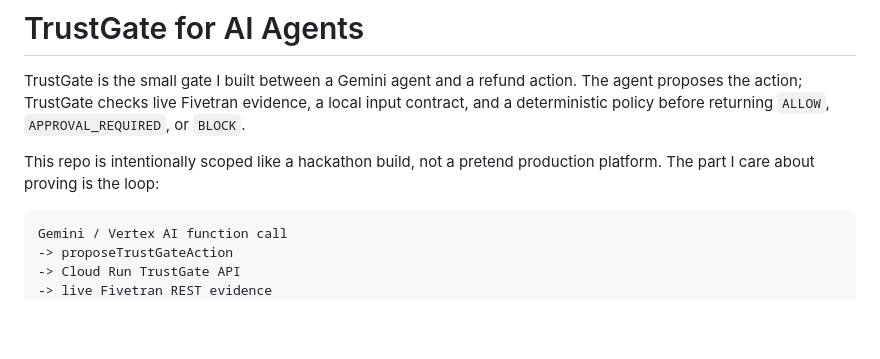
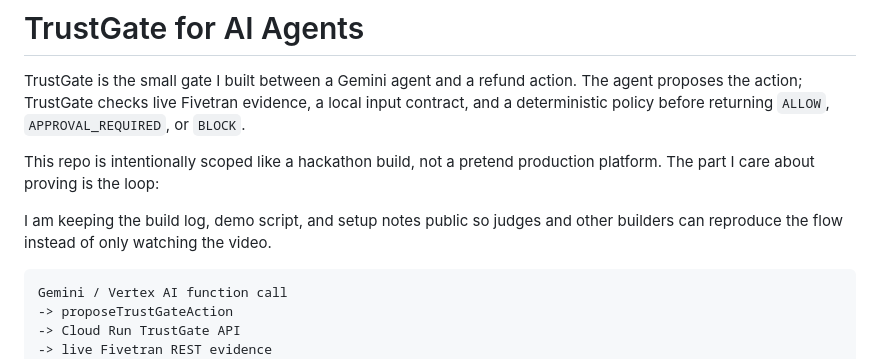
Before and after one commit to MoAz06/trustgate-ai-agents, a Markdown page: README.md, the part around the change. Drawn GitHub-style; blank space fills up the shorter version.

Commit message:
Clarify reproducible public docs

````diff
--- a/README.md
+++ b/README.md
@@ -3,6 +3,8 @@
 TrustGate is the small gate I built between a Gemini agent and a refund action. The agent proposes the action; TrustGate checks live Fivetran evidence, a local input contract, and a deterministic policy before returning `ALLOW`, `APPROVAL_REQUIRED`, or `BLOCK`.
 
 This repo is intentionally scoped like a hackathon build, not a pretend production platform. The part I care about proving is the loop:
+
+I am keeping the build log, demo script, and setup notes public so judges and other builders can reproduce the flow instead of only watching the video.
 
 ```text
 Gemini / Vertex AI function call
````
